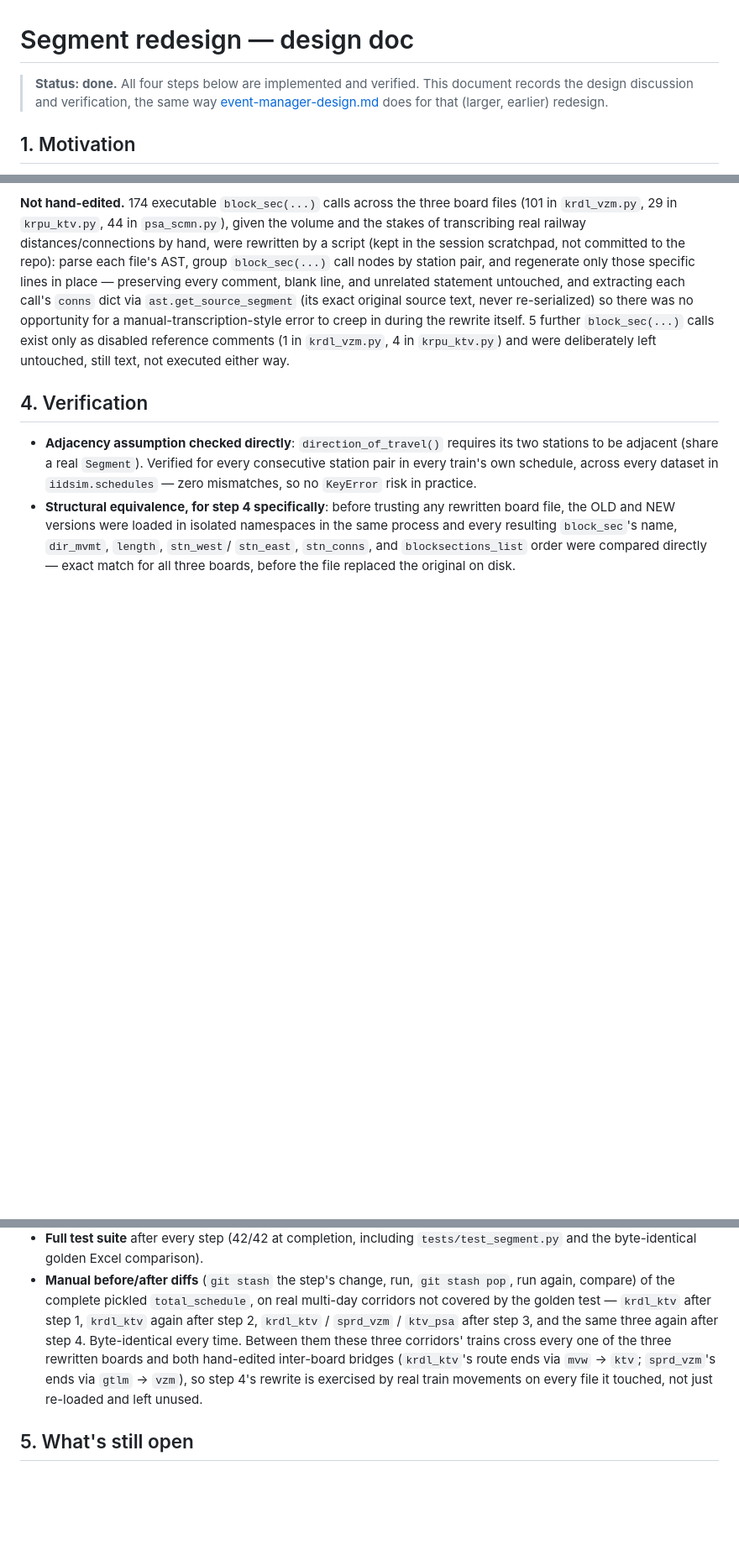
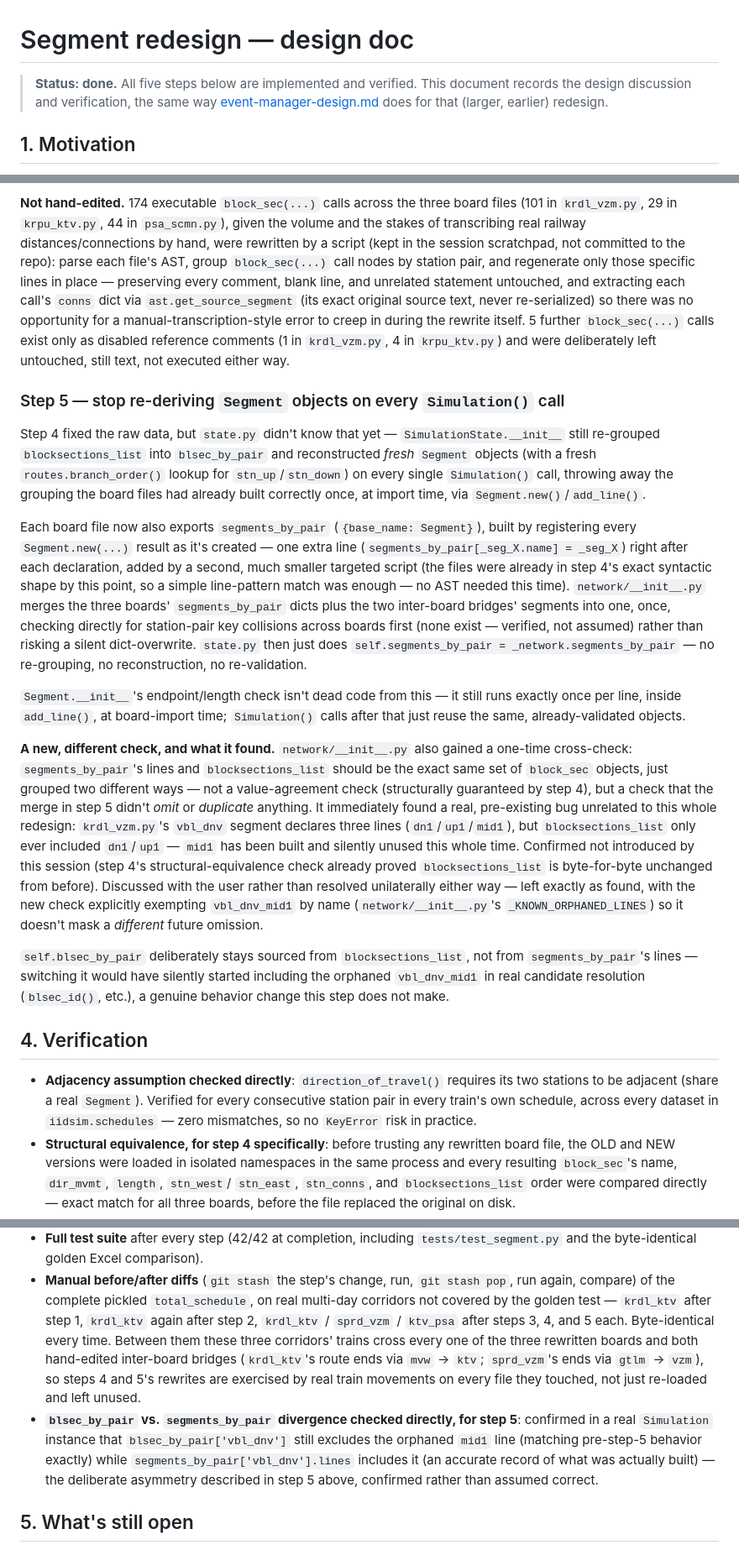
Before and after one commit to gauravpwagh/dsim, a Markdown page: docs/segment-redesign.md, 3 parts joined by grey strips. Shown at 84% size. Drawn GitHub-style; blank space fills up the shorter version.

Commit message:
Document step 5 of the Segment redesign (direct consumption)
Added "step 5" section: state.py now takes network.segments_by_pair
directly instead of re-grouping blocksections_list and reconstructing
fresh Segment objects (with a fresh branch_order() lookup) on every
Simulation() call: boards export segments_by_pair now too, merged
once in network/__init__.py. Documents the new one-time
segments-vs-blocksections_list cross-check this required, the
pre-existing vbl_dnv_mid1 bug it found (discussed with the user,
left as-is, explicitly exempted rather than silently masked), and
why blsec_by_pair deliberately stays sourced from blocksections_list
rather than segments_by_pair.lines (would have silently changed
candidate-resolution behavior for that one orphaned line).

Updated: status banner (four -> five steps), step 1's "built once per
run" claim (now stale -- corrected to describe the step 5 change),
section 3 header, and the verification section's corridor-diff list
and step 5's own blsec_by_pair/segments_by_pair divergence check.

Full test suite: 42/42 (docs-only change, but verified anyway).

```diff
--- a/docs/segment-redesign.md
+++ b/docs/segment-redesign.md
@@ -1,6 +1,6 @@
 # Segment redesign — design doc
 
-> **Status: done.** All four steps below are implemented and verified. This document
+> **Status: done.** All five steps below are implemented and verified. This document
 > records the design discussion and verification, the same way
 > [event-manager-design.md](event-manager-design.md) does for that (larger, earlier)
 > redesign.
@@ -172,6 +173,48 @@ manual-transcription-style error to creep in during the rewrite itself. 5 furthe
 in `krpu_ktv.py`) and were deliberately left untouched, still text, not executed either
 way.
 
+### Step 5 — stop re-deriving `Segment` objects on every `Simulation()` call
+
+Step 4 fixed the raw data, but `state.py` didn't know that yet — `SimulationState.__init__`
+still re-grouped `blocksections_list` into `blsec_by_pair` and reconstructed *fresh*
+`Segment` objects (with a fresh `routes.branch_order()` lookup for `stn_up`/`stn_down`)
+on every single `Simulation()` call, throwing away the grouping the board files had
+already built correctly once, at import time, via `Segment.new()`/`add_line()`.
+
+Each board file now also exports `segments_by_pair` (`{base_name: Segment}`), built by
+registering every `Segment.new(...)` result as it's created — one extra line
+(`segments_by_pair[_seg_X.name] = _seg_X`) right after each declaration, added by a
+second, much smaller targeted script (the files were already in step 4's exact syntactic
+shape by this point, so a simple line-pattern match was enough — no AST needed this
+time). `network/__init__.py` merges the three boards' `segments_by_pair` dicts plus the
+two inter-board bridges' segments into one, once, checking directly for station-pair key
+collisions across boards first (none exist — verified, not assumed) rather than risking
+a silent dict-overwrite. `state.py` then just does `self.segments_by_pair =
+_network.segments_by_pair` — no re-grouping, no reconstruction, no re-validation.
+
+`Segment.__init__`'s endpoint/length check isn't dead code from this — it still runs
+exactly once per line, inside `add_line()`, at board-import time; `Simulation()` calls
+after that just reuse the same, already-validated objects.
+
+**A new, different check, and what it found.** `network/__init__.py` also gained a
+one-time cross-check: `segments_by_pair`'s lines and `blocksections_list` should be the
+exact same set of `block_sec` objects, just grouped two different ways — not a
+value-agreement check (structurally guaranteed by step 4), but a check that the merge in
+step 5 didn't *omit* or *duplicate* anything. It immediately found a real, pre-existing
+bug unrelated to this whole redesign: `krdl_vzm.py`'s `vbl_dnv` segment declares three
+lines (`dn1`/`up1`/`mid1`), but `blocksections_list` only ever included `dn1`/`up1` —
+`mid1` has been built and silently unused this whole time. Confirmed not introduced by
+this session (step 4's structural-equivalence check already proved `blocksections_list`
+is byte-for-byte unchanged from before). Discussed with the user rather than resolved
+unilaterally either way — left exactly as found, with the new check explicitly exempting
+`vbl_dnv_mid1` by name (`network/__init__.py`'s `_KNOWN_ORPHANED_LINES`) so it doesn't
+mask a *different* future omission.
+
+`self.blsec_by_pair` deliberately stays sourced from `blocksections_list`, not from
+`segments_by_pair`'s lines — switching it would have silently started including the
+orphaned `vbl_dnv_mid1` in real candidate resolution (`blsec_id()`, etc.), a genuine
+behavior change this step does not make.
+
 ## 4. Verification
 
 - **Adjacency assumption checked directly**: `direction_of_travel()` requires its two
@@ -188,12 +231,17 @@ way.
 - **Manual before/after diffs** (`git stash` the step's change, run, `git stash pop`, run
   again, compare) of the complete pickled `total_schedule`, on real multi-day corridors
   not covered by the golden test — `krdl_ktv` after step 1, `krdl_ktv` again after step
-  2, `krdl_ktv` / `sprd_vzm` / `ktv_psa` after step 3, and the same three again after step
-  4. Byte-identical every time. Between them these three corridors' trains cross every
-  one of the three rewritten boards and both hand-edited inter-board bridges (`krdl_ktv`'s
-  route ends via `mvw` → `ktv`; `sprd_vzm`'s ends via `gtlm` → `vzm`), so step 4's rewrite
-  is exercised by real train movements on every file it touched, not just re-loaded and
-  left unused.
+  2, `krdl_ktv` / `sprd_vzm` / `ktv_psa` after steps 3, 4, and 5 each. Byte-identical every
+  time. Between them these three corridors' trains cross every one of the three rewritten
+  boards and both hand-edited inter-board bridges (`krdl_ktv`'s route ends via `mvw` →
+  `ktv`; `sprd_vzm`'s ends via `gtlm` → `vzm`), so steps 4 and 5's rewrites are exercised
+  by real train movements on every file they touched, not just re-loaded and left unused.
+- **`blsec_by_pair` vs. `segments_by_pair` divergence checked directly, for step 5**:
+  confirmed in a real `Simulation` instance that `blsec_by_pair['vbl_dnv']` still excludes
+  the orphaned `mid1` line (matching pre-step-5 behavior exactly) while
+  `segments_by_pair['vbl_dnv'].lines` includes it (an accurate record of what was actually
+  built) — the deliberate asymmetry described in step 5 above, confirmed rather than
+  assumed correct.
 
 ## 5. What's still open
 
```
Also changed, not shown: other parts of docs/segment-redesign.md (+4 -3 lines).
